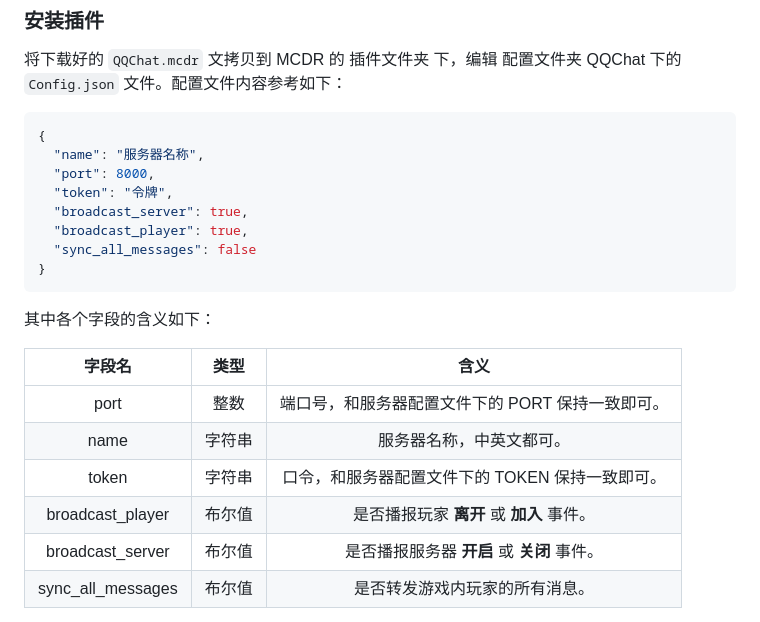
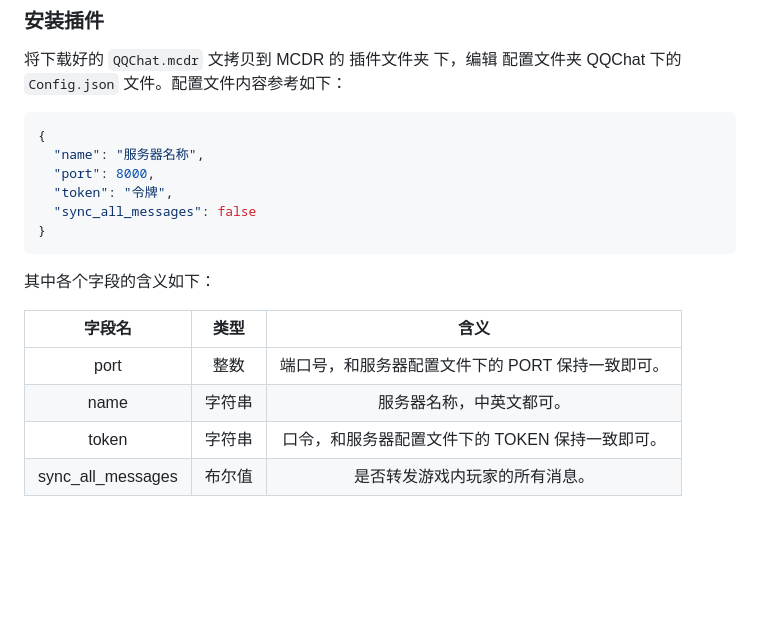
Before and after one commit to YuChuXi/BotServer, a Markdown page: README.md, the part around the change. Rendered like a GitHub page; blank space fills up the shorter version.

Commit message:
修改文档

````diff
--- a/README.md
+++ b/README.md
@@ -72,8 +72,6 @@ pip3 install matplotlib
   "name": "服务器名称",
   "port": 8000,
   "token": "令牌",
-  "broadcast_server": true,
-  "broadcast_player": true,
   "sync_all_messages": false
 }
 ```
@@ -85,8 +83,6 @@ pip3 install matplotlib
 |       port        |  整数  | 端口号，和服务器配置文件下的 PORT 保持一致即可。 |
 |       name        | 字符串 |             服务器名称，中英文都可。             |
 |       token       | 字符串 | 口令，和服务器配置文件下的 TOKEN 保持一致即可。  |
-| broadcast_player  | 布尔值 |     是否播报玩家 **离开** 或 **加入** 事件。     |
-| broadcast_server  | 布尔值 |    是否播报服务器 **开启** 或 **关闭** 事件。    |
 | sync_all_messages | 布尔值 |          是否转发游戏内玩家的所有消息。          |
 
 当你看到类似 `发送服务器启动消息成功！` 的 Mcdr 日志时，你的 Mcdr 服务器已经成功连接到机器人服务器。若出现错误提示，请确保你的机器人服务器已经开启，或者配置文件的 Port 是否正确。
````
